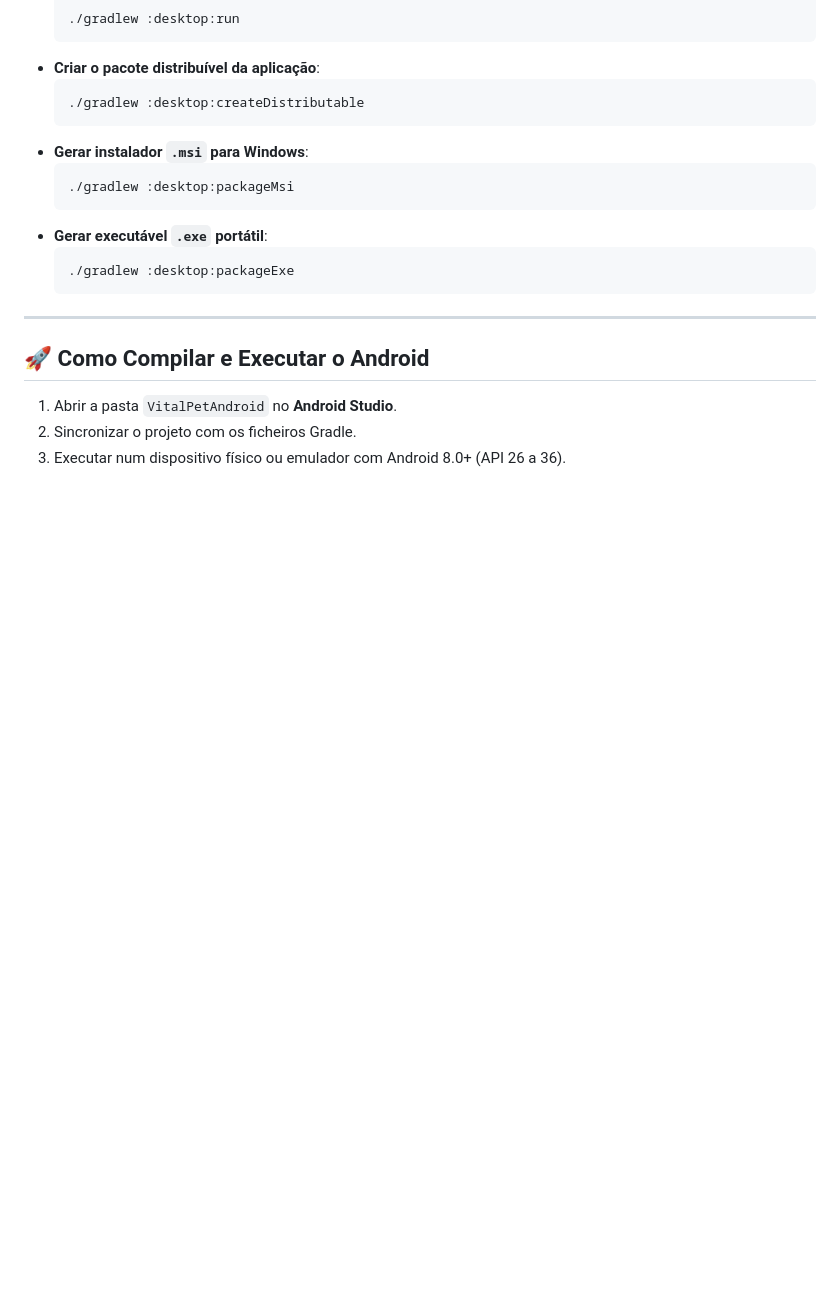
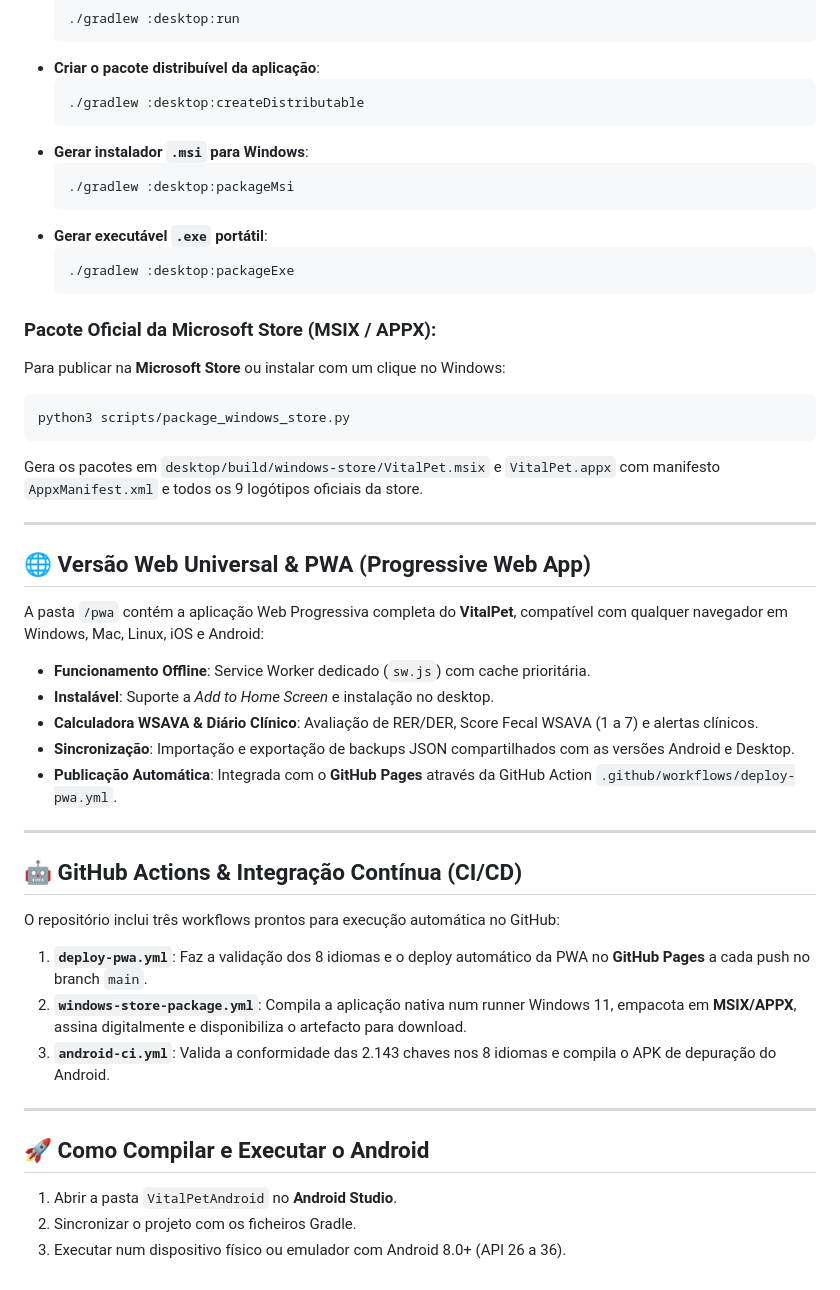
Before and after one commit to inforeislu/VitalPet, a Markdown page: README.md, the part around the change. Rendered like a GitHub page; blank space fills up the shorter version.

Commit message:
docs: Update README with Windows Store MSIX, PWA, and GitHub Actions CI/CD

````diff
--- a/README.md
+++ b/README.md
@@ -82,6 +82,33 @@ A aplicação **VitalPet** dispõe agora de suporte nativo para **Windows (Deskt
   ./gradlew :desktop:packageExe
   ```
 
+### Pacote Oficial da Microsoft Store (MSIX / APPX):
+Para publicar na **Microsoft Store** ou instalar com um clique no Windows:
+```bash
+python3 scripts/package_windows_store.py
+```
+Gera os pacotes em `desktop/build/windows-store/VitalPet.msix` e `VitalPet.appx` com manifesto `AppxManifest.xml` e todos os 9 logótipos oficiais da store.
+
+---
+
+## 🌐 Versão Web Universal & PWA (Progressive Web App)
+
+A pasta `/pwa` contém a aplicação Web Progressiva completa do **VitalPet**, compatível com qualquer navegador em Windows, Mac, Linux, iOS e Android:
+- **Funcionamento Offline**: Service Worker dedicado (`sw.js`) com cache prioritária.
+- **Instalável**: Suporte a *Add to Home Screen* e instalação no desktop.
+- **Calculadora WSAVA & Diário Clínico**: Avaliação de RER/DER, Score Fecal WSAVA (1 a 7) e alertas clínicos.
+- **Sincronização**: Importação e exportação de backups JSON compartilhados com as versões Android e Desktop.
+- **Publicação Automática**: Integrada com o **GitHub Pages** através da GitHub Action `.github/workflows/deploy-pwa.yml`.
+
+---
+
+## 🤖 GitHub Actions & Integração Contínua (CI/CD)
+
+O repositório inclui três workflows prontos para execução automática no GitHub:
+1. **`deploy-pwa.yml`**: Faz a validação dos 8 idiomas e o deploy automático da PWA no **GitHub Pages** a cada push no branch `main`.
+2. **`windows-store-package.yml`**: Compila a aplicação nativa num runner Windows 11, empacota em **MSIX/APPX**, assina digitalmente e disponibiliza o artefacto para download.
+3. **`android-ci.yml`**: Valida a conformidade das 2.143 chaves nos 8 idiomas e compila o APK de depuração do Android.
+
 ---
 
 ## 🚀 Como Compilar e Executar o Android
````
